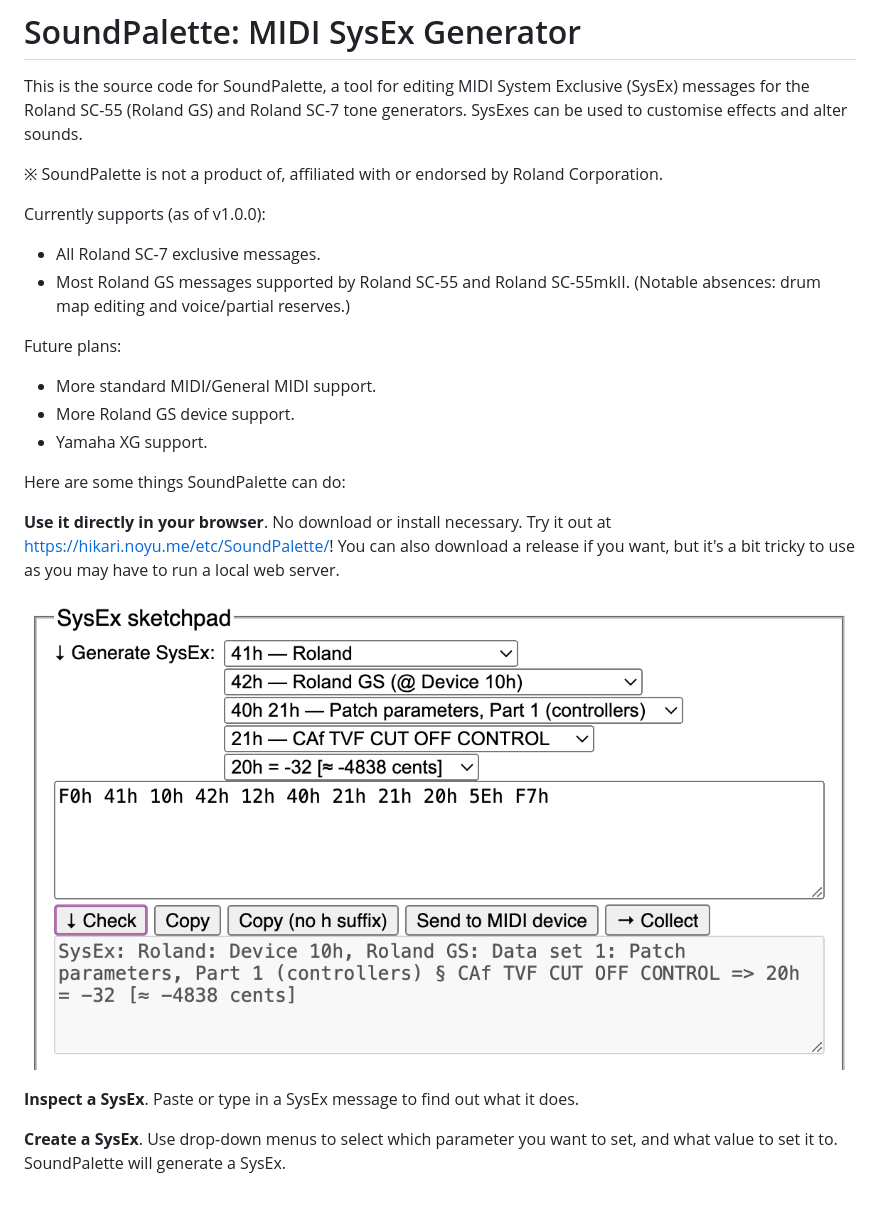
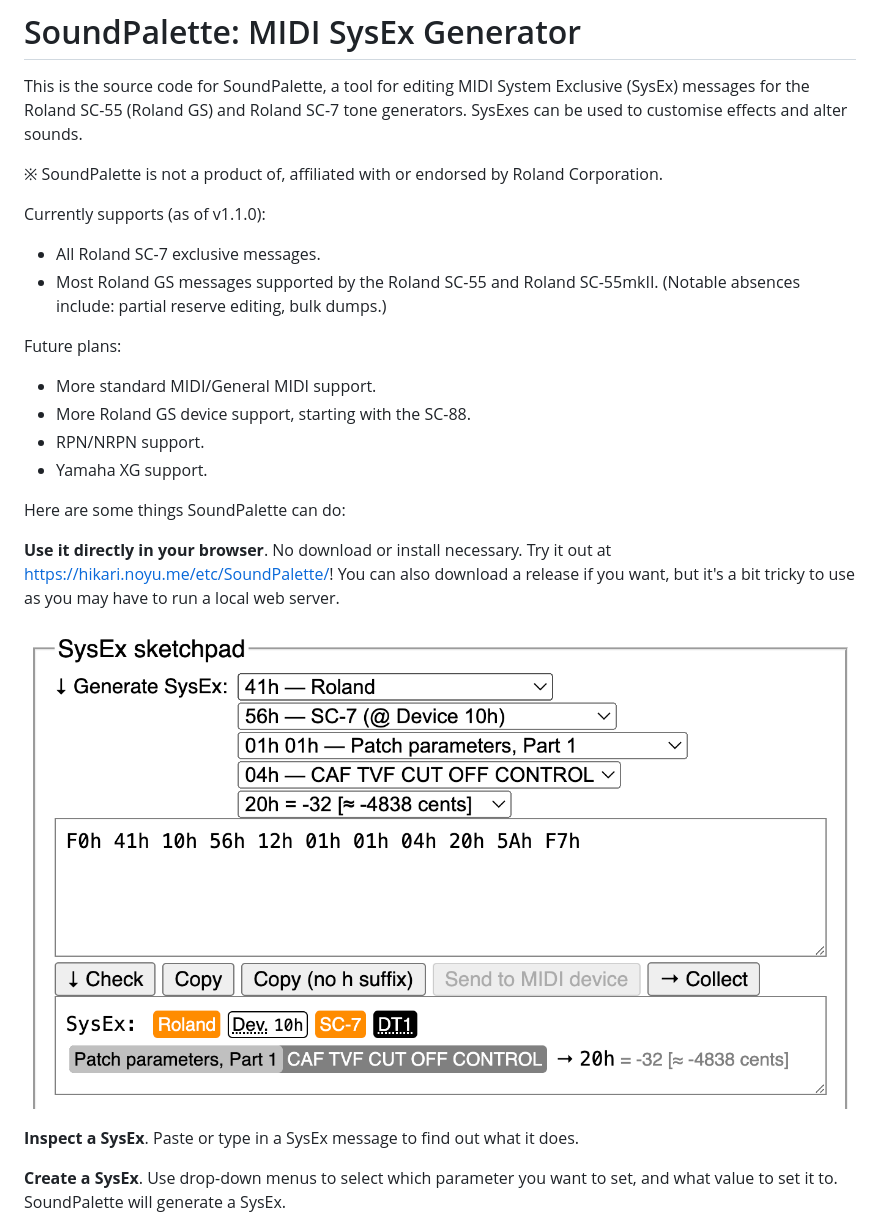
Before and after one commit to hikari-no-yume/SoundPalette, a Markdown page: README.md, the part around the change. Rendered like a GitHub page; pictures changed too: screenshot-sketchpad.png; blank space fills up the shorter version.

Commit message:
Prepare for v1.1.0 release

```diff
--- a/README.md
+++ b/README.md
@@ -4,15 +4,16 @@ This is the source code for SoundPalette, a tool for editing MIDI System Exclusi
 
 ※ SoundPalette is not a product of, affiliated with or endorsed by Roland Corporation.
 
-Currently supports (as of v1.0.0):
+Currently supports (as of v1.1.0):
 
 * All Roland SC-7 exclusive messages.
-* Most Roland GS messages supported by Roland SC-55 and Roland SC-55mkII. (Notable absences: drum map editing and voice/partial reserves.)
+* Most Roland GS messages supported by the Roland SC-55 and Roland SC-55mkII. (Notable absences include: partial reserve editing, bulk dumps.)
 
 Future plans:
 
 * More standard MIDI/General MIDI support.
-* More Roland GS device support.
+* More Roland GS device support, starting with the SC-88.
+* RPN/NRPN support.
 * Yamaha XG support.
 
 Here are some things SoundPalette can do:
```
Also changed, not shown: screenshot-inspect-smf.png, screenshot-sketchpad-collection.png, 2 other files.
